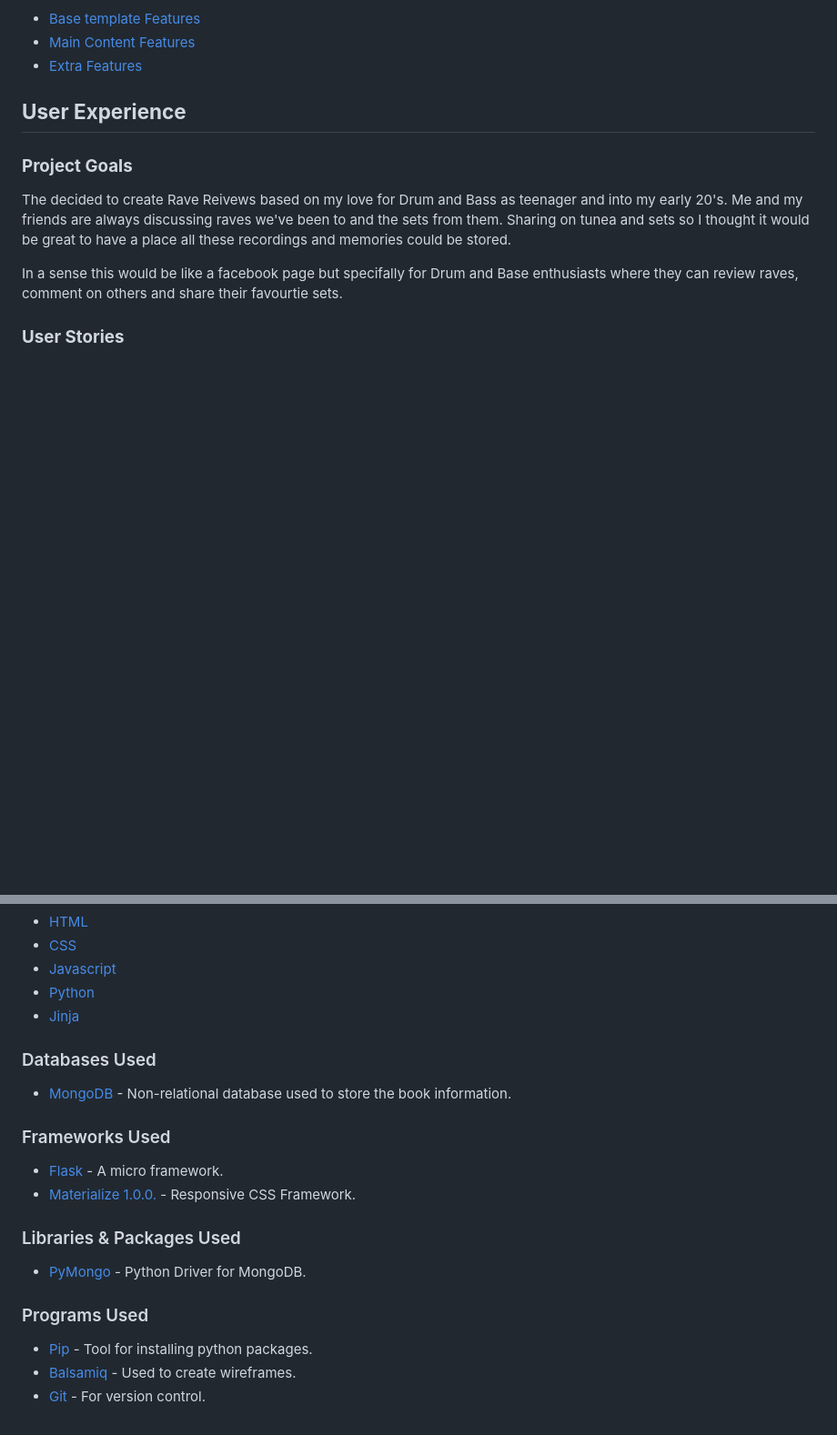
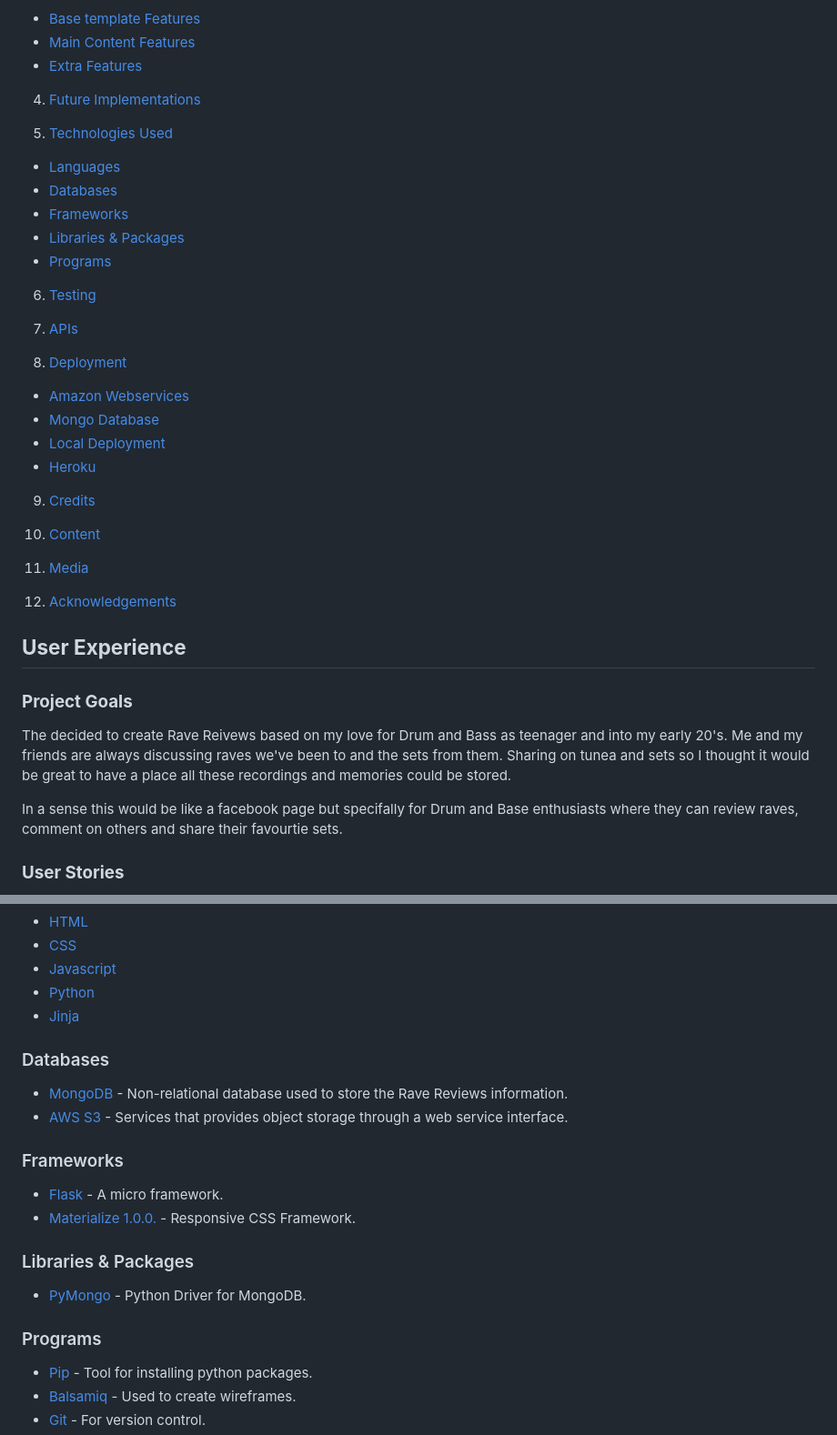
Before and after one commit to jamie2210/CI_MS3_RR, a Markdown page: README.md, 2 parts joined by grey strips. Shown: that part at 91% size. Drawn GitHub-style; blank space fills up the shorter version.

```diff
--- a/README.md
+++ b/README.md
@@ -24,6 +24,33 @@ it has been designed with the focus of creating 'CRUD' functions.
   * [Base template Features](#base-template-features)
   * [Main Content Features](#main-content-features)
   * [Extra Features](#extra-feautres)
+
+4. [Future Implementations](#future-implementations)
+
+5. [Technologies Used](#technologies-used)
+  * [Languages](#languages)
+  * [Databases](#databases)
+  * [Frameworks](#frameworks)
+  * [Libraries & Packages](#libraries-&-packages)
+  * [Programs](#programs)
+
+6. [Testing](#testing)
+
+7. [APIs](#apis)
+
+8. [Deployment](#deployment)
+  * [Amazon Webservices](#amazon-webservices)
+  * [Mongo Database](#mongo-database)
+  * [Local Deployment](#local-deployment)
+  * [Heroku](#heroku)
+
+9. [Credits](#credits)
+
+10. [Content](#content)
+
+11. [Media](#media)
+
+12. [Acknowledgements](#acknowledgements)
 
 ## __User Experience__
 
@@ -292,20 +319,21 @@ _ _ _
 - [Python](https://www.python.org/)
 - [Jinja]((https://jinja.palletsprojects.com/en/3.0.x/))
 
-### Databases Used
+### Databases
 
-- [MongoDB](https://www.mongodb.com/) - Non-relational database used to store the book information.
+- [MongoDB](https://www.mongodb.com/) - Non-relational database used to store the Rave Reviews information.
+- [AWS S3](https://aws.amazon.com/s3/) - Services that provides object storage through a web service interface.
 
-### Frameworks Used
+### Frameworks
 
 - [Flask](https://pypi.org/project/Flask/) - A micro framework.
 - [Materialize 1.0.0.](https://getbootstrap.com/) - Responsive CSS Framework.
 
-### Libraries & Packages Used
+### Libraries & Packages
 
 - [PyMongo](https://pypi.org/project/pymongo/) - Python Driver for MongoDB.
 
-### Programs Used
+### Programs
 
 - [Pip](https://pypi.org/project/pip/) - Tool for installing python packages.
 - [Balsamiq](https://balsamiq.com/) - Used to create wireframes.
```
Also changed, not shown: other parts of README.md (+59 -9 lines).
